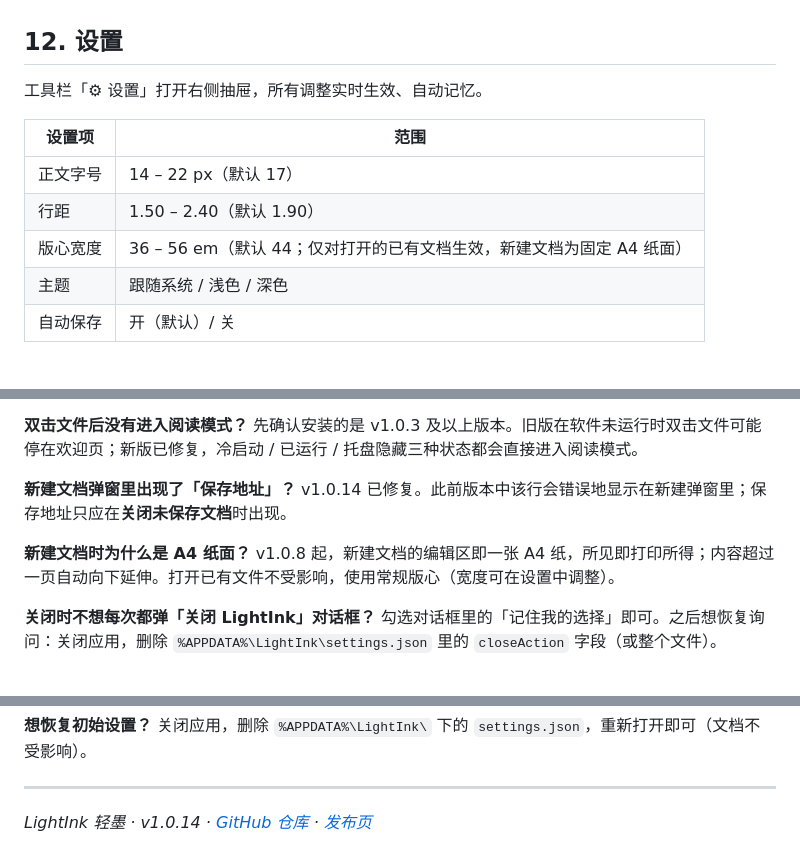
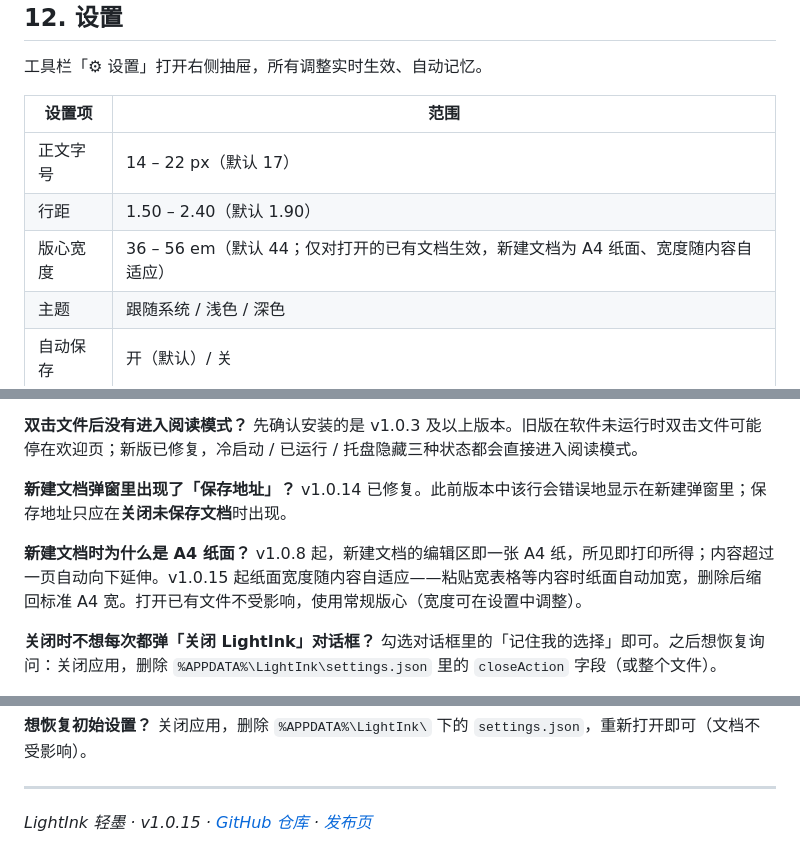
Before and after one commit to nathanjngogo/lightink, a Markdown page: md-reader/docs/使用说明书.md, 3 parts joined by grey strips. Drawn GitHub-style.

```diff
--- a/md-reader/docs/使用说明书.md
+++ b/md-reader/docs/使用说明书.md
@@ -191,7 +192,7 @@
 |---|---|
 | 正文字号 | 14 – 22 px（默认 17） |
 | 行距 | 1.50 – 2.40（默认 1.90） |
-| 版心宽度 | 36 – 56 em（默认 44；仅对打开的已有文档生效，新建文档为固定 A4 纸面） |
+| 版心宽度 | 36 – 56 em（默认 44；仅对打开的已有文档生效，新建文档为 A4 纸面、宽度随内容自适应） |
 | 主题 | 跟随系统 / 浅色 / 深色 |
 | 自动保存 | 开（默认）/ 关 |
 
@@ -231,7 +232,7 @@
 v1.0.14 已修复。此前版本中该行会错误地显示在新建弹窗里；保存地址只应在**关闭未保存文档**时出现。
 
 **新建文档时为什么是 A4 纸面？**
-v1.0.8 起，新建文档的编辑区即一张 A4 纸，所见即打印所得；内容超过一页自动向下延伸。打开已有文件不受影响，使用常规版心（宽度可在设置中调整）。
+v1.0.8 起，新建文档的编辑区即一张 A4 纸，所见即打印所得；内容超过一页自动向下延伸。v1.0.15 起纸面宽度随内容自适应——粘贴宽表格等内容时纸面自动加宽，删除后缩回标准 A4 宽。打开已有文件不受影响，使用常规版心（宽度可在设置中调整）。
 
 **关闭时不想每次都弹「关闭 LightInk」对话框？**
 勾选对话框里的「记住我的选择」即可。之后想恢复询问：关闭应用，删除 `%APPDATA%\LightInk\settings.json` 里的 `closeAction` 字段（或整个文件）。
@@ -256,4 +257,4 @@ v1.0.8 起，新建文档的编辑区即一张 A4 纸，所见即打印所得；
 
 ---
 
-*LightInk 轻墨 · v1.0.14 · [GitHub 仓库](https://github.com/nathanjngogo/lightink) · [发布页](https://github.com/nathanjngogo/lightink/releases)*
+*LightInk 轻墨 · v1.0.15 · [GitHub 仓库](https://github.com/nathanjngogo/lightink) · [发布页](https://github.com/nathanjngogo/lightink/releases)*
```
Also changed, not shown: other parts of md-reader/docs/使用说明书.md (+4 -3 lines).
